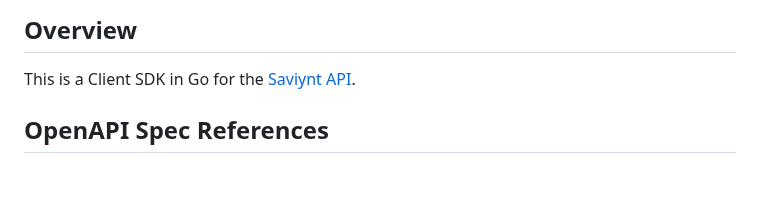
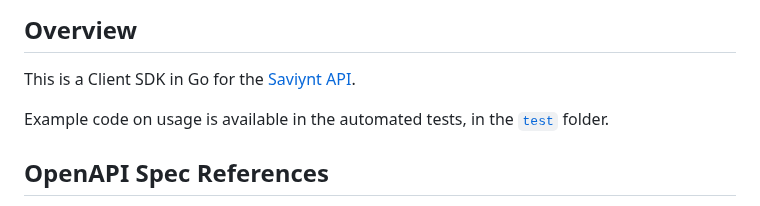
Before and after one commit to saviynt/saviynt-api-go-client, a Markdown page: README.md, the part around the change. Drawn GitHub-style; blank space fills up the shorter version.

Commit message:
docs: `README.md`: add link to `test` folder

```diff
--- a/README.md
+++ b/README.md
@@ -20,6 +20,8 @@
 ## Overview
 
 This is a Client SDK in Go for the [Saviynt API](https://saviynt.com/api-reference).
+
+Example code on usage is available in the automated tests, in the [`test`](test) folder.
 
 ## OpenAPI Spec References
 
```
